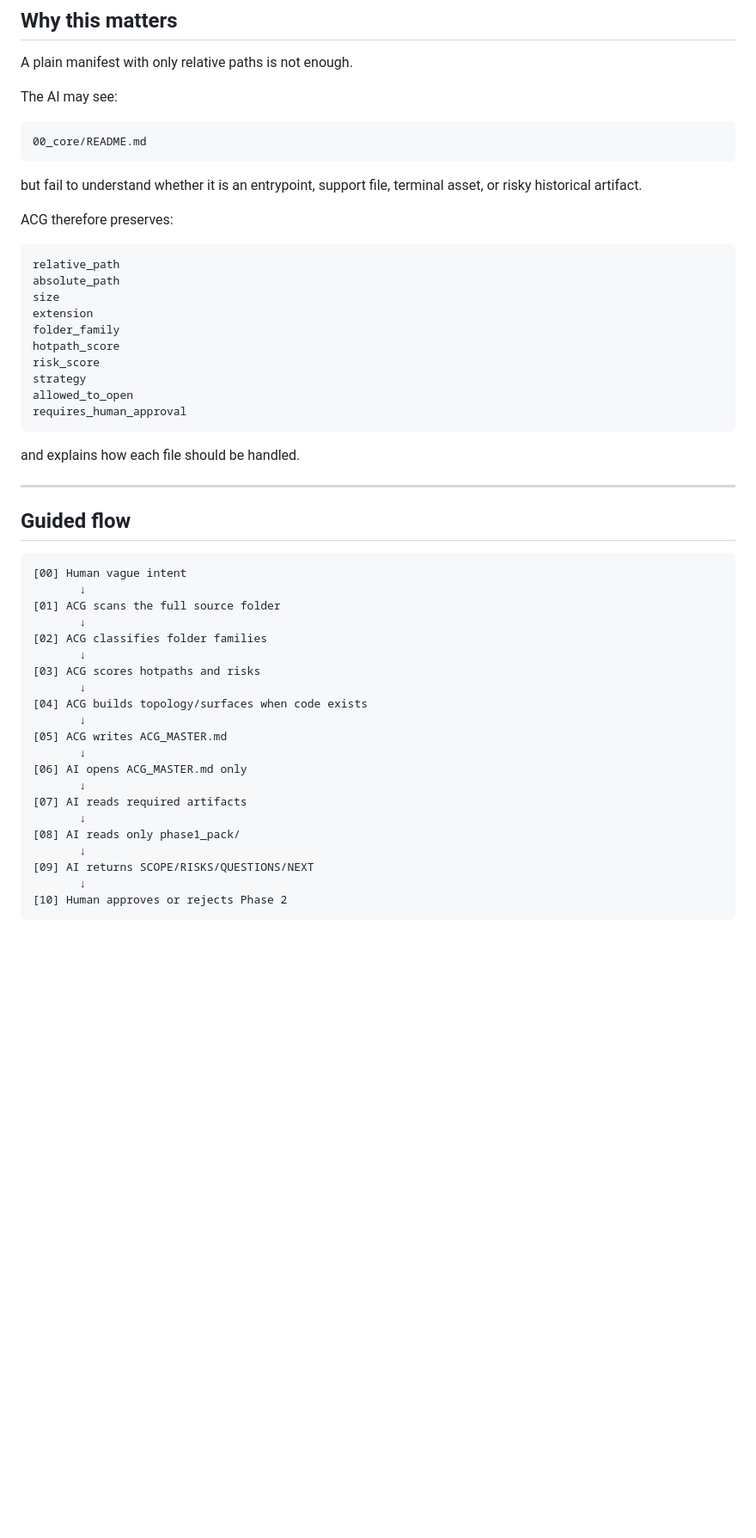
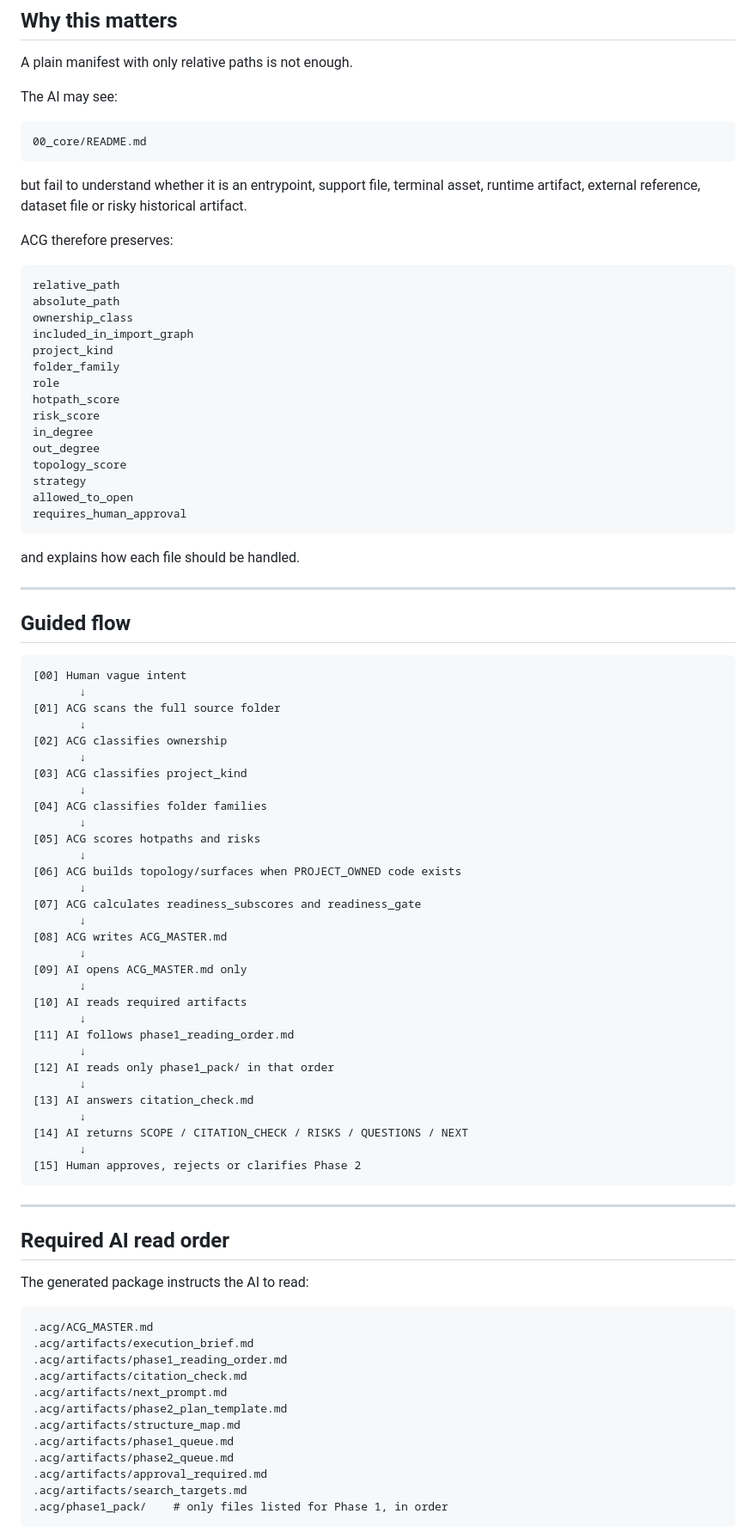
Before and after one commit to niltoncunha/ACG, a Markdown page: GUIDED_CONTEXT_MODE.md, the part around one of its changes. Shown at 86% size. Rendered like a GitHub page; blank space fills up the shorter version.

Commit message:
Update guided context mode for v0.4-beta workflow

````diff
--- a/GUIDED_CONTEXT_MODE.md
+++ b/GUIDED_CONTEXT_MODE.md
@@ -78,18 +94,23 @@ The AI may see:
 00_core/README.md
 ```
 
-but fail to understand whether it is an entrypoint, support file, terminal asset, or risky historical artifact.
+but fail to understand whether it is an entrypoint, support file, terminal asset, runtime artifact, external reference, dataset file or risky historical artifact.
 
 ACG therefore preserves:
 
 ```txt
 relative_path
 absolute_path
-size
-extension
+ownership_class
+included_in_import_graph
+project_kind
 folder_family
+role
 hotpath_score
 risk_score
+in_degree
+out_degree
+topology_score
 strategy
 allowed_to_open
 requires_human_approval
@@ -106,21 +127,53 @@ and explains how each file should be handled.
        ↓
 [01] ACG scans the full source folder
        ↓
-[02] ACG classifies folder families
+[02] ACG classifies ownership
        ↓
-[03] ACG scores hotpaths and risks
+[03] ACG classifies project_kind
        ↓
-[04] ACG builds topology/surfaces when code exists
+[04] ACG classifies folder families
        ↓
-[05] ACG writes ACG_MASTER.md
+[05] ACG scores hotpaths and risks
        ↓
-[06] AI opens ACG_MASTER.md only
+[06] ACG builds topology/surfaces when PROJECT_OWNED code exists
        ↓
-[07] AI reads required artifacts
+[07] ACG calculates readiness_subscores and readiness_gate
        ↓
-[08] AI reads only phase1_pack/
+[08] ACG writes ACG_MASTER.md
        ↓
-[09] AI returns SCOPE/RISKS/QUESTIONS/NEXT
+[09] AI opens ACG_MASTER.md only
        ↓
-[10] Human approves or rejects Phase 2
+[10] AI reads required artifacts
+       ↓
+[11] AI follows phase1_reading_order.md
+       ↓
+[12] AI reads only phase1_pack/ in that order
+       ↓
+[13] AI answers citation_check.md
+       ↓
+[14] AI returns SCOPE / CITATION_CHECK / RISKS / QUESTIONS / NEXT
+       ↓
+[15] Human approves, rejects or clarifies Phase 2
 ```
+
+---
+
+## Required AI read order
+
+The generated package instructs the AI to read:
+
+```txt
+.acg/ACG_MASTER.md
+.acg/artifacts/execution_brief.md
+.acg/artifacts/phase1_reading_order.md
+.acg/artifacts/citation_check.md
+.acg/artifacts/next_prompt.md
+.acg/artifacts/phase2_plan_template.md
+.acg/artifacts/structure_map.md
+.acg/artifacts/phase1_queue.md
+.acg/artifacts/phase2_queue.md
+.acg/artifacts/approval_required.md
+.acg/artifacts/search_targets.md
+.acg/phase1_pack/    # only files listed for Phase 1, in order
+```
+
````
Also changed, not shown: other parts of GUIDED_CONTEXT_MODE.md (+69 -9 lines).
